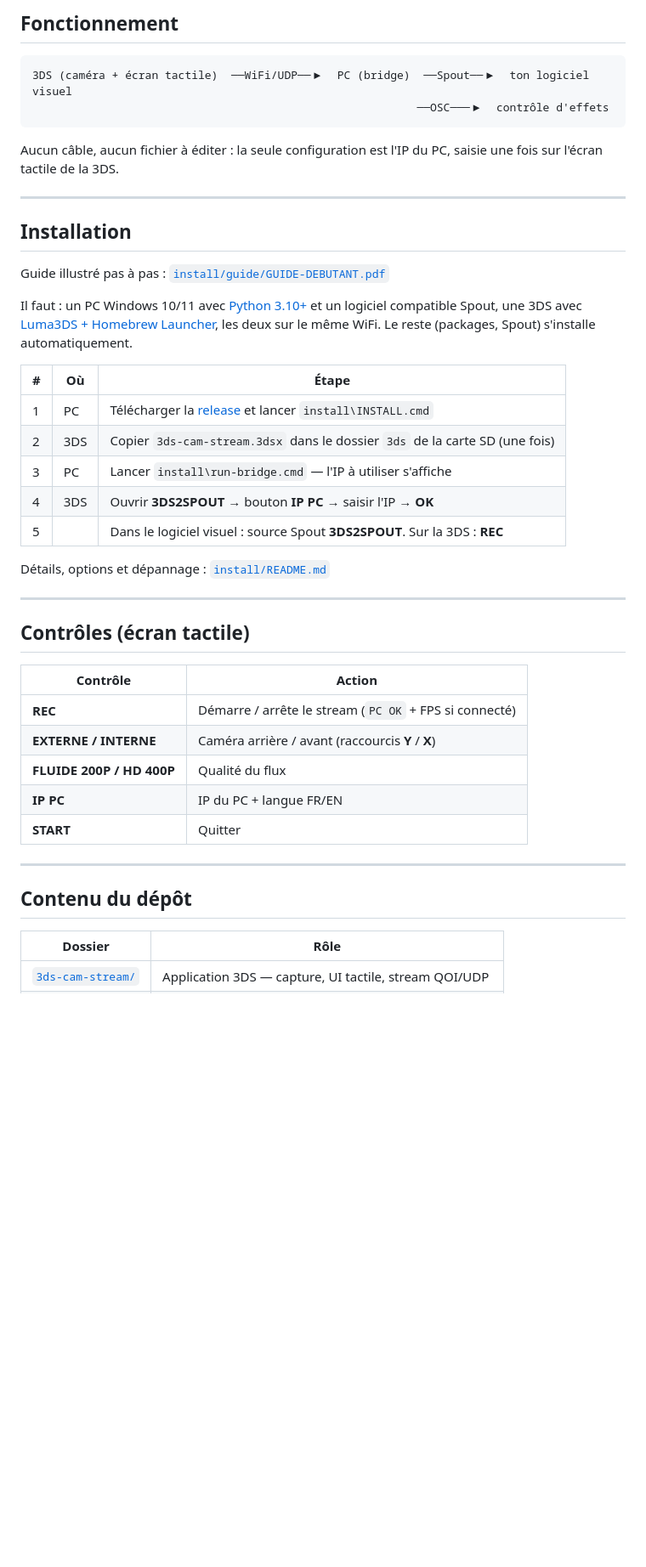
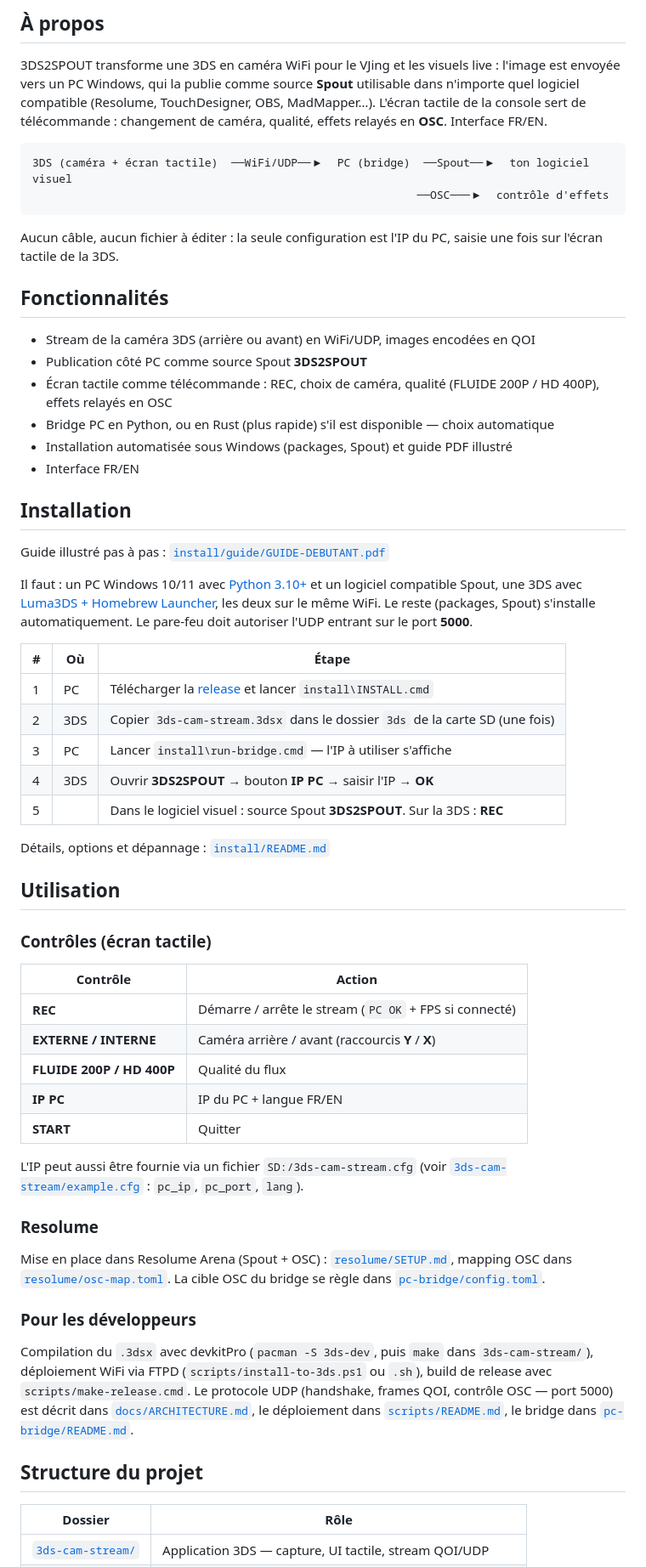
Before and after one commit to elisalien/3DS2Spout, a Markdown page: README.md, the part around one of its changes. Shown at 85% size. Drawn GitHub-style; blank space fills up the shorter version.

Commit message:
docs: rewrite README with shared template
Co-Authored-By: Claude Opus 5.5 <noreply@anthropic.com>
Claude-Session: https://claude.ai/code/session_017AKzmuSDZkJhP3qEJVVDng

````diff
--- a/README.md
+++ b/README.md
@@ -14,24 +12,29 @@ changement de caméra, qualité, effets relayés en **OSC**. Interface FR/EN.
 
-## Fonctionnement
+## À propos
+
+3DS2SPOUT transforme une 3DS en caméra WiFi pour le VJing et les visuels live : l'image est envoyée vers un PC Windows, qui la publie comme source **Spout** utilisable dans n'importe quel logiciel compatible (Resolume, TouchDesigner, OBS, MadMapper…). L'écran tactile de la console sert de télécommande : changement de caméra, qualité, effets relayés en **OSC**. Interface FR/EN.
 
 ```
 3DS (caméra + écran tactile)  ──WiFi/UDP──▶  PC (bridge)  ──Spout──▶  ton logiciel visuel
                                                           ──OSC───▶  contrôle d'effets
 ```
 
-Aucun câble, aucun fichier à éditer : la seule configuration est l'IP du PC,
-saisie une fois sur l'écran tactile de la 3DS.
+Aucun câble, aucun fichier à éditer : la seule configuration est l'IP du PC, saisie une fois sur l'écran tactile de la 3DS.
 
----
+## Fonctionnalités
+
+- Stream de la caméra 3DS (arrière ou avant) en WiFi/UDP, images encodées en QOI
+- Publication côté PC comme source Spout **3DS2SPOUT**
+- Écran tactile comme télécommande : REC, choix de caméra, qualité (FLUIDE 200P / HD 400P), effets relayés en OSC
+- Bridge PC en Python, ou en Rust (plus rapide) s'il est disponible — choix automatique
+- Installation automatisée sous Windows (packages, Spout) et guide PDF illustré
+- Interface FR/EN
 
 ## Installation
 
 Guide illustré pas à pas : [`install/guide/GUIDE-DEBUTANT.pdf`](install/guide/GUIDE-DEBUTANT.pdf)
 
-Il faut : un PC Windows 10/11 avec [Python 3.10+](https://www.python.org/downloads/) et
-un logiciel compatible Spout, une 3DS avec
-[Luma3DS + Homebrew Launcher](https://3ds.hacks.guide), les deux sur le même WiFi.
-Le reste (packages, Spout) s'installe automatiquement.
+Il faut : un PC Windows 10/11 avec [Python 3.10+](https://www.python.org/downloads/) et un logiciel compatible Spout, une 3DS avec [Luma3DS + Homebrew Launcher](https://3ds.hacks.guide), les deux sur le même WiFi. Le reste (packages, Spout) s'installe automatiquement. Le pare-feu doit autoriser l'UDP entrant sur le port **5000**.
 
 | # | Où | Étape |
 |---|-----|-------|
@@ -43,9 +46,9 @@ Le reste (packages, Spout) s'installe automatiquement.
 
 Détails, options et dépannage : [`install/README.md`](install/README.md)
 
----
+## Utilisation
 
-## Contrôles (écran tactile)
+### Contrôles (écran tactile)
 
 | Contrôle | Action |
 |----------|--------|
@@ -55,9 +58,17 @@ Détails, options et dépannage : [`install/README.md`](install/README.md)
 | **IP PC** | IP du PC + langue FR/EN |
 | **START** | Quitter |
 
----
+L'IP peut aussi être fournie via un fichier `SD:/3ds-cam-stream.cfg` (voir [`3ds-cam-stream/example.cfg`](3ds-cam-stream/example.cfg) : `pc_ip`, `pc_port`, `lang`).
 
-## Contenu du dépôt
+### Resolume
+
+Mise en place dans Resolume Arena (Spout + OSC) : [`resolume/SETUP.md`](resolume/SETUP.md), mapping OSC dans [`resolume/osc-map.toml`](resolume/osc-map.toml). La cible OSC du bridge se règle dans [`pc-bridge/config.toml`](pc-bridge/config.toml).
+
+### Pour les développeurs
+
+Compilation du `.3dsx` avec devkitPro (`pacman -S 3ds-dev`, puis `make` dans `3ds-cam-stream/`), déploiement WiFi via FTPD (`scripts/install-to-3ds.ps1` ou `.sh`), build de release avec `scripts/make-release.cmd`. Le protocole UDP (handshake, frames QOI, contrôle OSC — port 5000) est décrit dans [`docs/ARCHITECTURE.md`](docs/ARCHITECTURE.md), le déploiement dans [`scripts/README.md`](scripts/README.md), le bridge dans [`pc-bridge/README.md`](pc-bridge/README.md).
+
+## Structure du projet
 
 | Dossier | Rôle |
 |---------|------|
````
Also changed, not shown: other parts of README.md (+21 -22 lines), README.en.md (+47 -35 lines).
